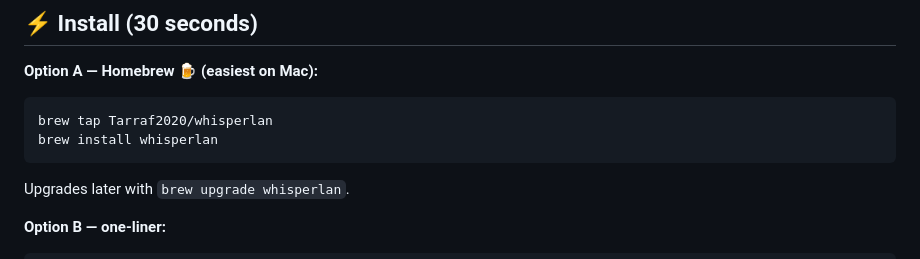
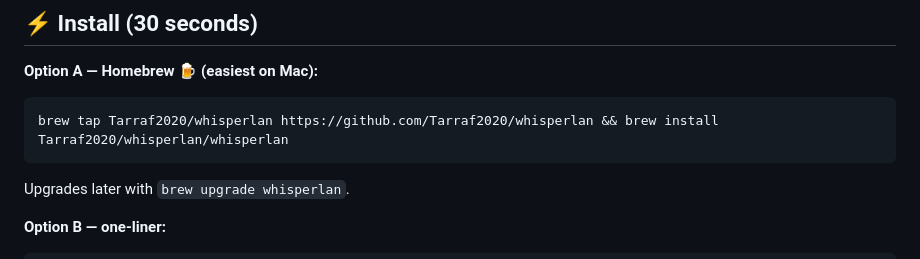
Before and after one commit to Tarraf2020/whisperlan, a Markdown page: README.md, the part around the change. Drawn GitHub-style.

Commit message:
🍺 one-line brew install via in-repo tap

````diff
--- a/README.md
+++ b/README.md
@@ -30,8 +30,7 @@
 
 **Option A — Homebrew 🍺 (easiest on Mac):**
 ```bash
-brew tap Tarraf2020/whisperlan
-brew install whisperlan
+brew tap Tarraf2020/whisperlan https://github.com/Tarraf2020/whisperlan && brew install Tarraf2020/whisperlan/whisperlan
 ```
 Upgrades later with `brew upgrade whisperlan`.
 
````
